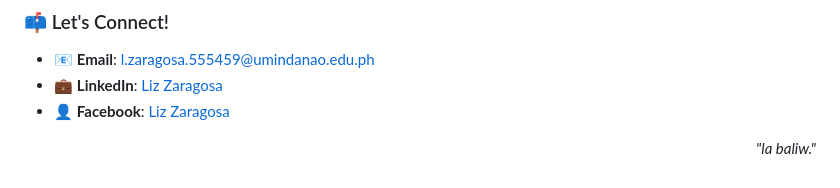
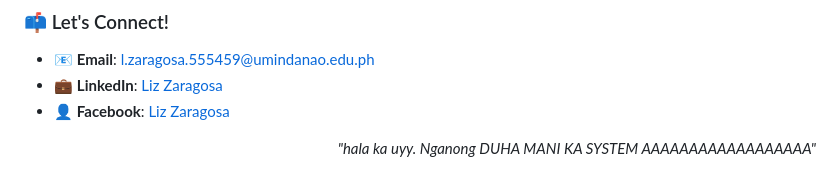
Before and after one commit to lzaragosa555459-eng/lzaragosa555459-eng, a Markdown page: README.md, the part around the change. Drawn GitHub-style.

```diff
--- a/README.md
+++ b/README.md
@@ -60,5 +60,5 @@
 - 👤 **Facebook**: [Liz Zaragosa](https://fb.com/liz.zaragosa.2024)
 
 <p align="right">
-  <i>"la baliw."</i>
+  <i>"hala ka uyy. Nganong DUHA MANI KA SYSTEM AAAAAAAAAAAAAAAAAA"</i>
 </p>
```
